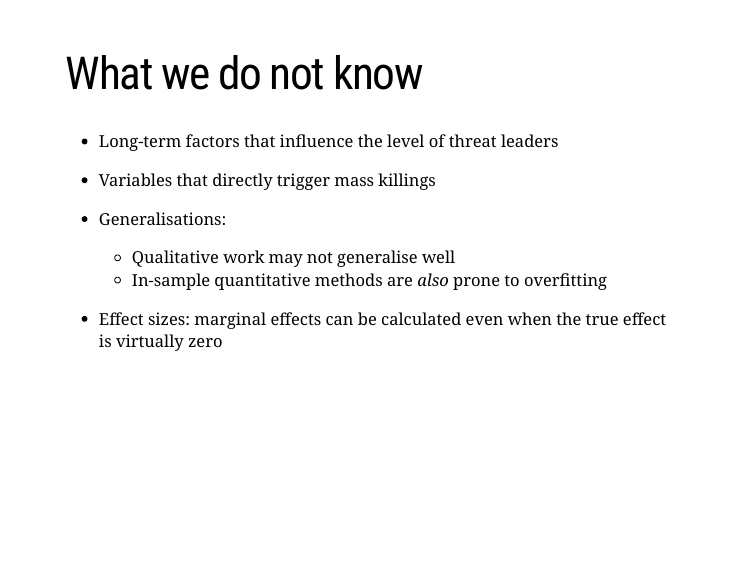
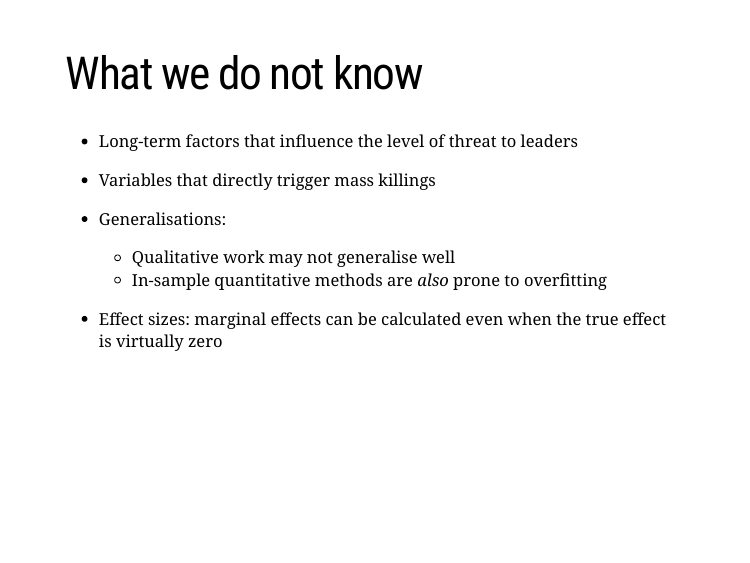
Before and after one commit to pols1600/pols1600.github.io, an R Markdown document (slides/pcs-2019/pcs-2019.Rmd): page 9 of 31. The pictures show the slides in the output file slides/pcs-2019/pcs-2019.html that the author committed with the source; the slides are laid out offline by our stand-in for remark.js, each with all of its steps uncovered, in fonts that may differ from those the slides ask for, and without slide numbers, shadows or browser add-ons; a font, style sheet, LaTeX package, included part or bibliography that could not be used is replaced or left out.

Commit message:
Add files via upload

```diff
--- a/slides/pcs-2019/pcs-2019.Rmd
+++ b/slides/pcs-2019/pcs-2019.Rmd
@@ -68,7 +68,7 @@ background-image: url(syria.jpg)
 # What we do not know
 
 .font140[
-* Long-term factors that influence the level of threat leaders
+* Long-term factors that influence the level of threat to leaders
 
 * Variables that directly trigger mass killings
 
```
Also changed, not shown: slides/pcs-2019/pcs-2019.html.
